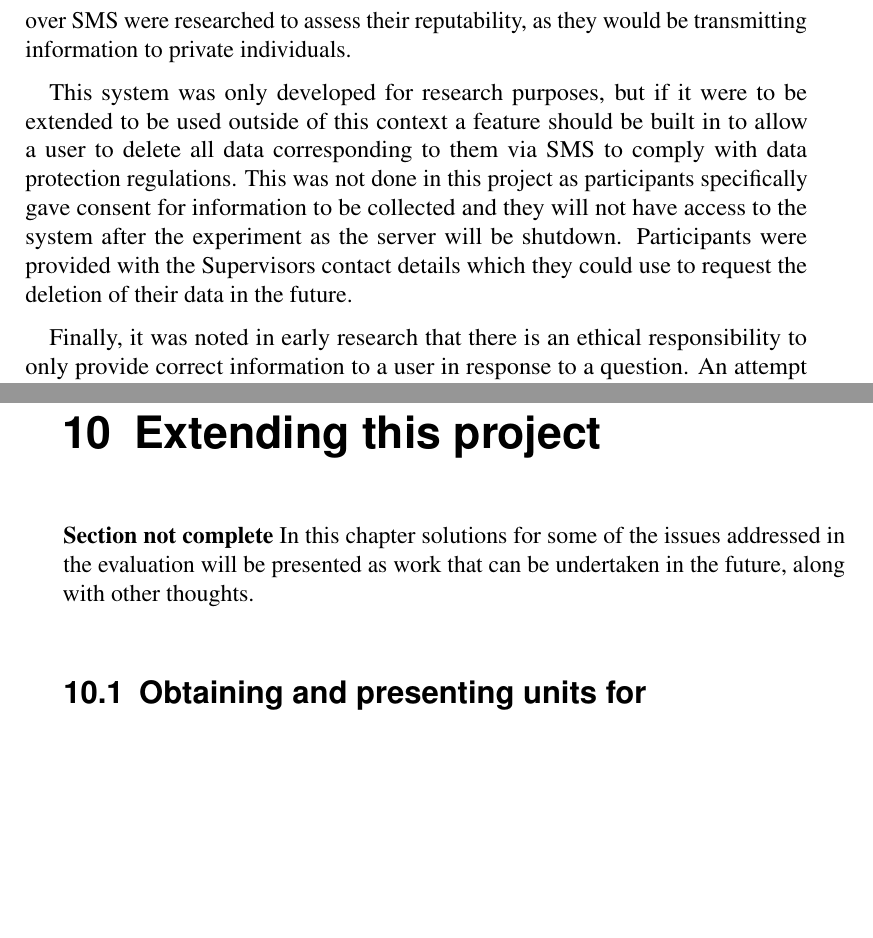
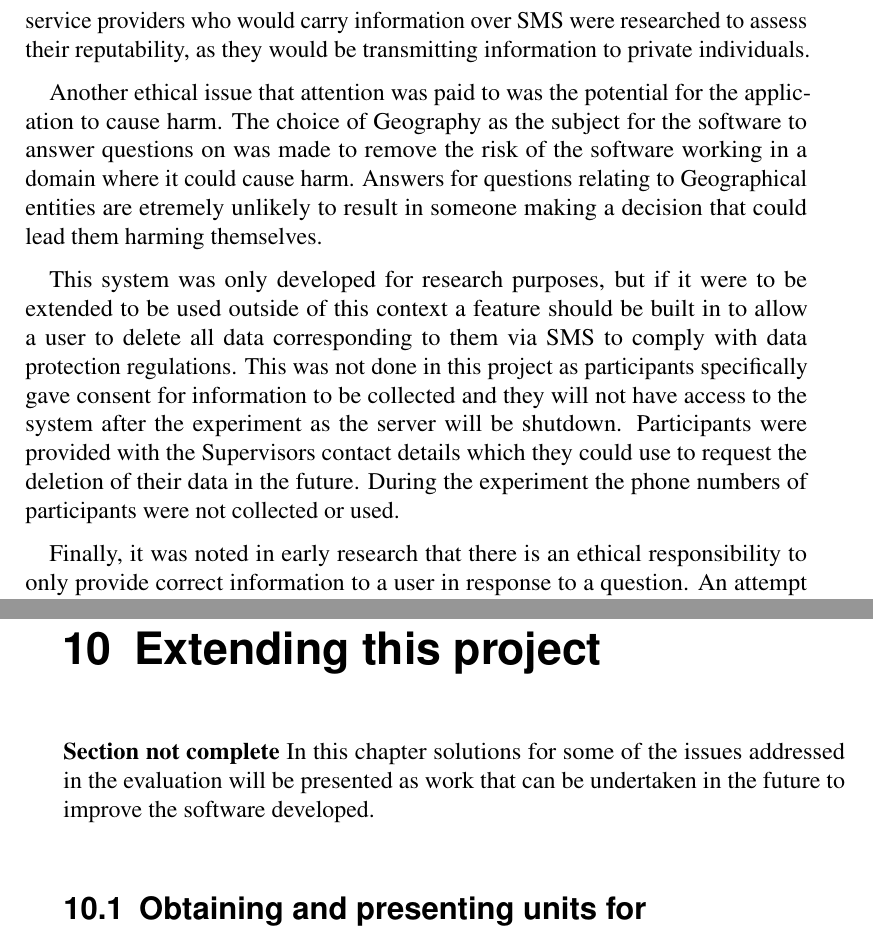
Before and after one commit to samheather/Dissertation, a LaTeX thesis (Report/Report.tex): two parts of pages 11 and 76 of 97, joined at a grey line, cut so that both start at the same text, the shorter picture padded with empty space. Compiled offline with pdfLaTeX.

Commit message:
Fixed statement of ethics

```diff
--- a/Report/Report.tex
+++ b/Report/Report.tex
@@ -87,9 +87,11 @@ At the end of this project, an experimental evaluation was carried out which inv
 
 The root credentials for the server used to host the application were provided to the Supervisor in advance of any data collection. This allows the University access to all information in the system for data protection purposes. After the completion of the experiment a dump of the data in the database was also provided to the Supervisor for safe keeping.
 
-Close attention to ethical issues was also paid during the design and development of the software. Although phone numbers are used to uniquely identify users of the system, they are never directly stored in the database: instead only an obscured representation of the phone number is stored, which is generated using an industry standard one-way hashing function. This means that it is impossible to gain the identity of a user from the database, protecting their privacy in the event that the database is hacked.  Additionally, service providers who would carry information over SMS were researched to assess their reputability, as they would be transmitting information to private individuals.
+Close attention to ethical issues, in particular privacy, was also paid during the design and development of the software. A key example of this is the use of phone numbers to uniquely identify users of the system. These are never directly stored in the database: instead only an obscured representation of the phone number is stored, which is generated using an industry standard one-way hashing function. This means that it is impossible to gain the identity of a user from the database, protecting their privacy in the event that the database is hacked.  Additionally, service providers who would carry information over SMS were researched to assess their reputability, as they would be transmitting information to private individuals.
 
-This system was only developed for research purposes, but if it were to be extended to be used outside of this context a feature should be built in to allow a user to delete all data corresponding to them via SMS to comply with data protection regulations. This was not done in this project as participants specifically gave consent for information to be collected and they will not have access to the system after the experiment as the server will be shutdown. Participants were provided with the Supervisors contact details which they could use to request the deletion of their data in the future.
+Another ethical issue that attention was paid to was the potential for the application to cause harm. The choice of Geography as the subject for the software to answer questions on was made to remove the risk of the software working in a domain where it could cause harm. Answers for questions relating to Geographical entities are etremely unlikely to result in someone making a decision that could lead them harming themselves.
+
+This system was only developed for research purposes, but if it were to be extended to be used outside of this context a feature should be built in to allow a user to delete all data corresponding to them via SMS to comply with data protection regulations. This was not done in this project as participants specifically gave consent for information to be collected and they will not have access to the system after the experiment as the server will be shutdown. Participants were provided with the Supervisors contact details which they could use to request the deletion of their data in the future. During the experiment the phone numbers of participants were not collected or used.
 
 Finally, it was noted in early research that there is an ethical responsibility to only provide correct information to a user in response to a question. An attempt is made to significantly reduce the chance of incorrect information being sent to a user by assessing the quality of a potential answer and checking that it is above a quality threshold. This check compares the information that has been returned to the information requested by the user to make sure that they are related, and only if it passes this test is the answer sent to the user.
 
@@ -1119,7 +1121,7 @@ Only 21 participants were used for the experimental evaluation, and each partici
 \chapter{Extending this project}
 \label{sec:extending}
 {\bf Section not complete}
-In this chapter solutions for some of the issues addressed in the evaluation will be presented as work that can be undertaken in the future, along with other thoughts.
+In this chapter solutions for some of the issues addressed in the evaluation will be presented as work that can be undertaken in the future to improve the software developed.
 
 \section{Obtaining and presenting units for measurements}
 \label{sec:evalUnits}
```
Also changed, not shown: Report/Report.pdf.
